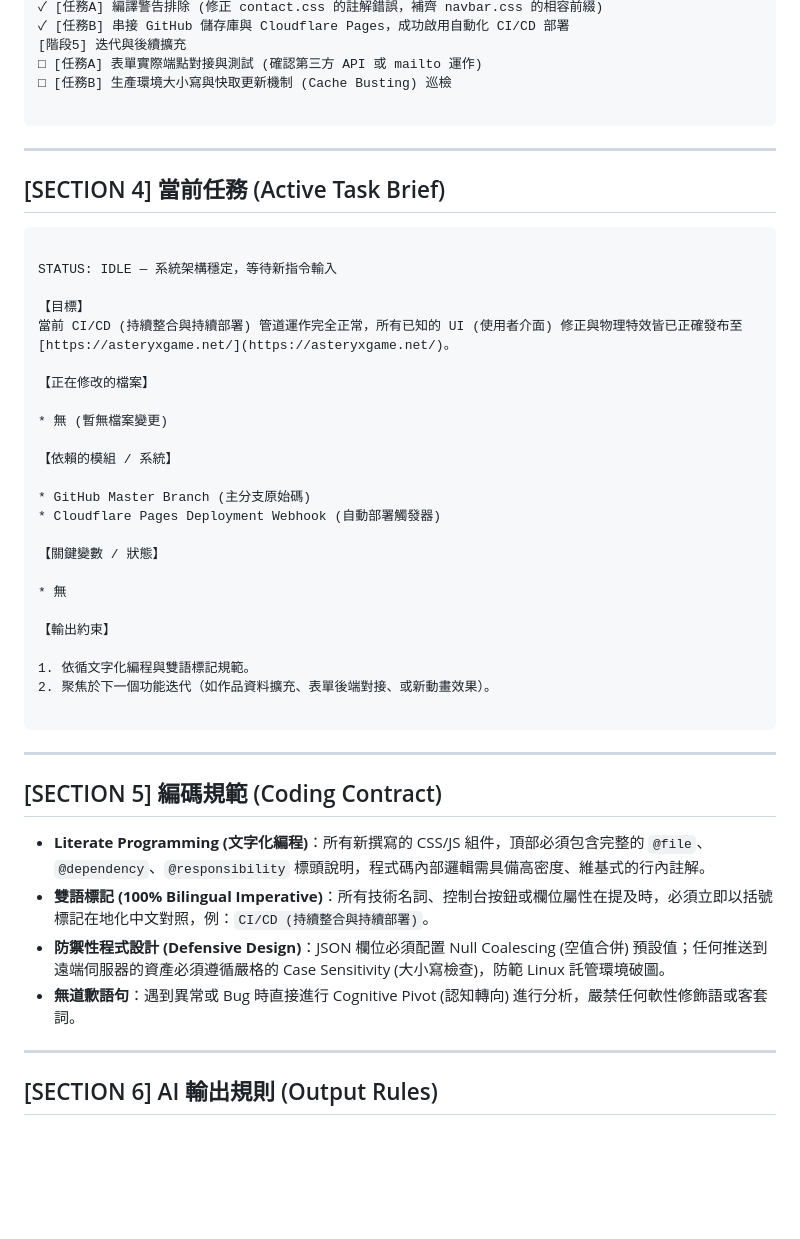
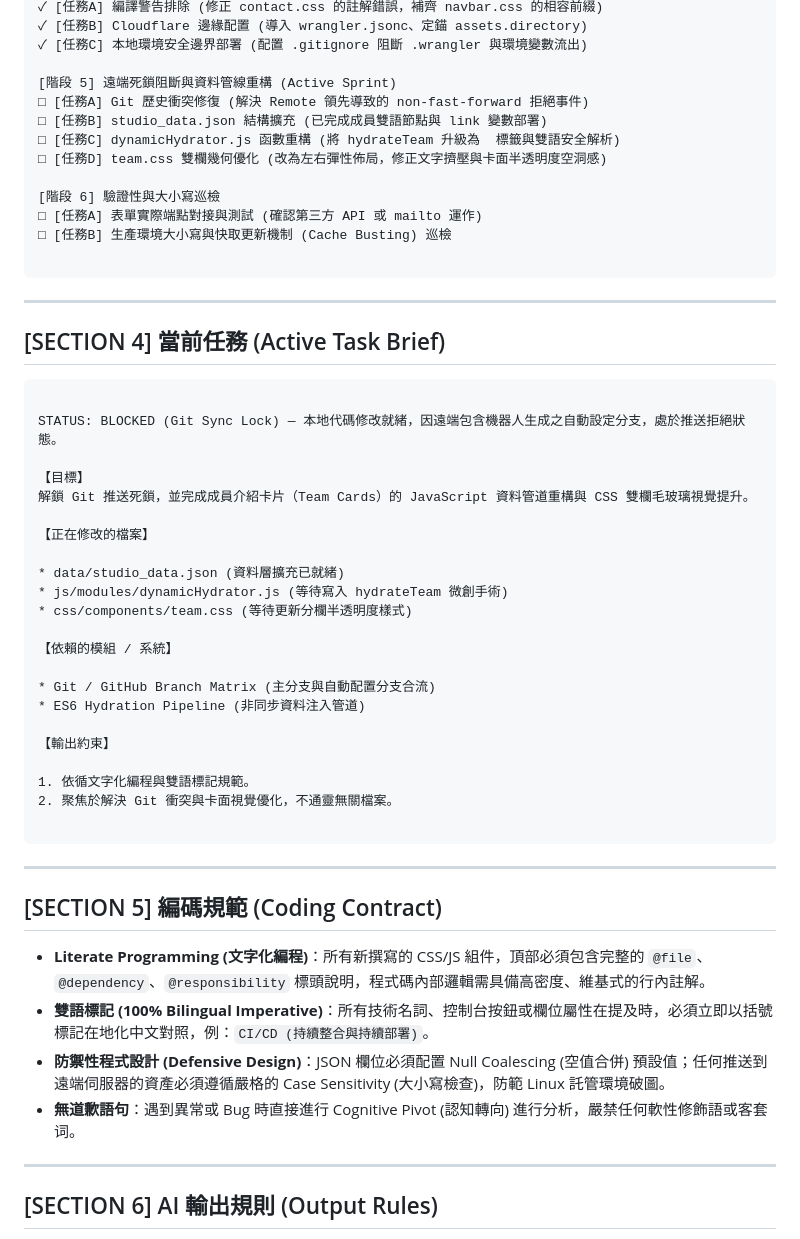
Before and after one commit to YuYue71/AsteryxGame_Web, a Markdown page: TaskList.md, the part around one of its changes. Drawn GitHub-style; blank space fills up the shorter version.

````diff
--- a/TaskList.md
+++ b/TaskList.md
@@ -86,6 +95,14 @@
 ✓ [任務A] 編譯警告排除 (修正 contact.css 的註解錯誤，補齊 navbar.css 的相容前綴)
-✓ [任務B] 串接 GitHub 儲存庫與 Cloudflare Pages，成功啟用自動化 CI/CD 部署
-[階段5] 迭代與後續擴充
+✓ [任務B] Cloudflare 邊緣配置 (導入 wrangler.jsonc、定錨 assets.directory)
+✓ [任務C] 本地環境安全邊界部署 (配置 .gitignore 阻斷 .wrangler 與環境變數流出)
+
+[階段 5] 遠端死鎖阻斷與資料管線重構 (Active Sprint)
+□ [任務A] Git 歷史衝突修復 (解決 Remote 領先導致的 non-fast-forward 拒絕事件)
+□ [任務B] studio_data.json 結構擴充 (已完成成員雙語節點與 link 變數部署)
+□ [任務C] dynamicHydrator.js 函數重構 (將 hydrateTeam 升級為  標籤與雙語安全解析)
+□ [任務D] team.css 雙欄幾何優化 (改為左右彈性佈局，修正文字擠壓與卡面半透明度空洞感)
+
+[階段 6] 驗證性與大小寫巡檢
 □ [任務A] 表單實際端點對接與測試 (確認第三方 API 或 mailto 運作)
 □ [任務B] 生產環境大小寫與快取更新機制 (Cache Busting) 巡檢
 
@@ -95,30 +112,29 @@
 
 ## [SECTION 4] 當前任務 (Active Task Brief)
 
+
 ```
 
-STATUS: IDLE — 系統架構穩定，等待新指令輸入
+STATUS: BLOCKED (Git Sync Lock) — 本地代碼修改就緒，因遠端包含機器人生成之自動設定分支，處於推送拒絕狀態。
 
 【目標】
-當前 CI/CD (持續整合與持續部署) 管道運作完全正常，所有已知的 UI (使用者介面) 修正與物理特效皆已正確發布至 [https://asteryxgame.net/](https://asteryxgame.net/)。
+解鎖 Git 推送死鎖，並完成成員介紹卡片（Team Cards）的 JavaScript 資料管道重構與 CSS 雙欄毛玻璃視覺提升。
 
 【正在修改的檔案】
 
-* 無 (暫無檔案變更)
+* data/studio_data.json (資料層擴充已就緒)
+* js/modules/dynamicHydrator.js (等待寫入 hydrateTeam 微創手術)
+* css/components/team.css (等待更新分欄半透明度樣式)
 
 【依賴的模組 / 系統】
 
-* GitHub Master Branch (主分支原始碼)
-* Cloudflare Pages Deployment Webhook (自動部署觸發器)
-
-【關鍵變數 / 狀態】
-
-* 無
+* Git / GitHub Branch Matrix (主分支與自動配置分支合流)
+* ES6 Hydration Pipeline (非同步資料注入管道)
 
 【輸出約束】
 
 1. 依循文字化編程與雙語標記規範。
-2. 聚焦於下一個功能迭代（如作品資料擴充、表單後端對接、或新動畫效果）。
+2. 聚焦於解決 Git 衝突與卡面視覺優化，不通靈無關檔案。
 
 ```
 
@@ -128,7 +144,7 @@ STATUS: IDLE — 系統架構穩定，等待新指令輸入
 - **Literate Programming (文字化編程)**：所有新撰寫的 CSS/JS 組件，頂部必須包含完整的 `@file`、`@dependency`、`@responsibility` 標頭說明，程式碼內部邏輯需具備高密度、維基式的行內註解。
 - **雙語標記 (100% Bilingual Imperative)**：所有技術名詞、控制台按鈕或欄位屬性在提及時，必須立即以括號標記在地化中文對照，例：`CI/CD (持續整合與持續部署)`。
 - **防禦性程式設計 (Defensive Design)**：JSON 欄位必須配置 Null Coalescing (空值合併) 預設值；任何推送到遠端伺服器的資產必須遵循嚴格的 Case Sensitivity (大小寫檢查)，防範 Linux 託管環境破圖。
-- **無道歉語句**：遇到異常或 Bug 時直接進行 Cognitive Pivot (認知轉向) 進行分析，嚴禁任何軟性修飾語或客套詞。
+- **無道歉語句**：遇到異常或 Bug 時直接進行 Cognitive Pivot (認知轉向) 進行分析，嚴禁任何軟性修飾語或客套词。
 
 ---
 
````
Also changed, not shown: other parts of TaskList.md (+33 -24 lines).
